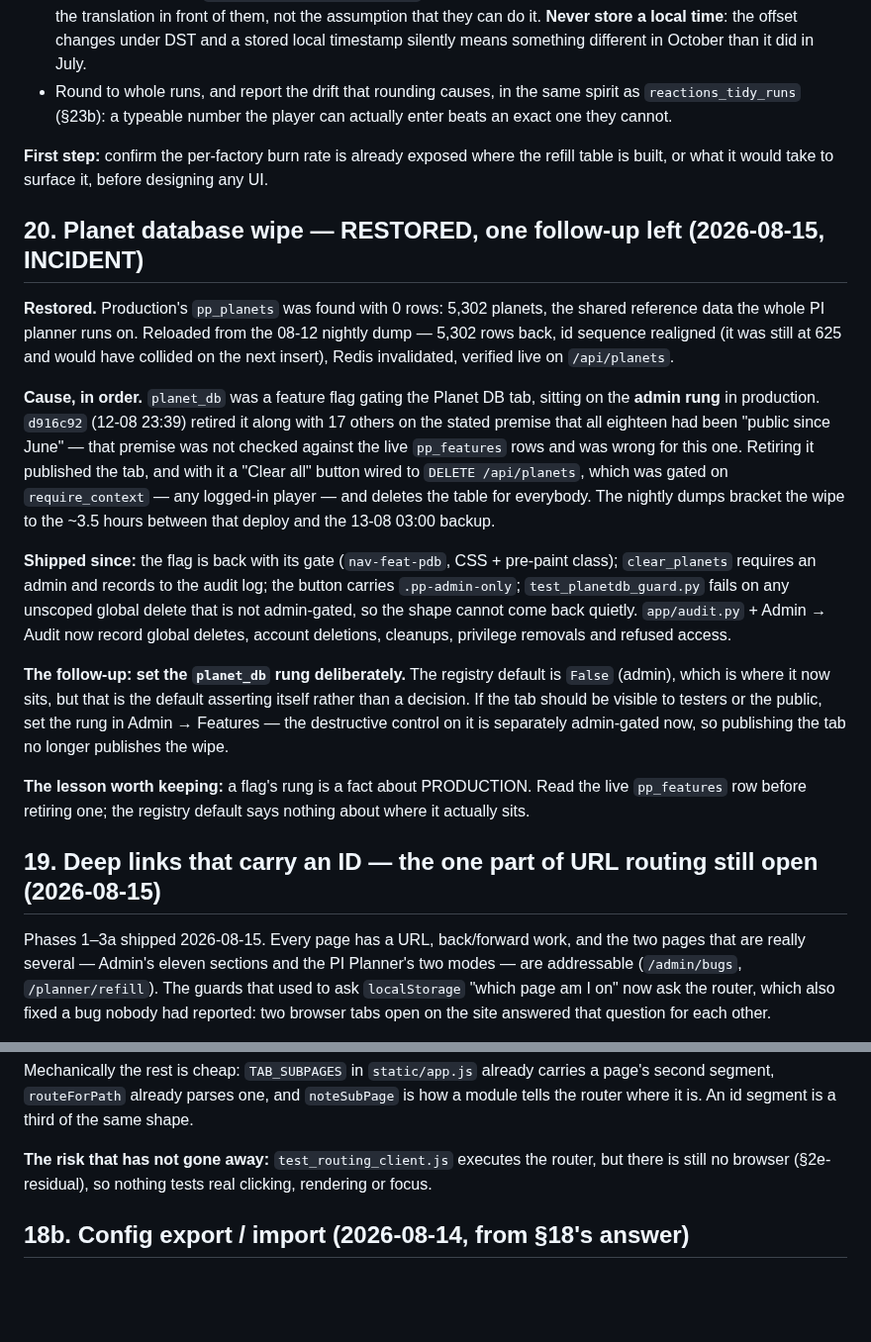
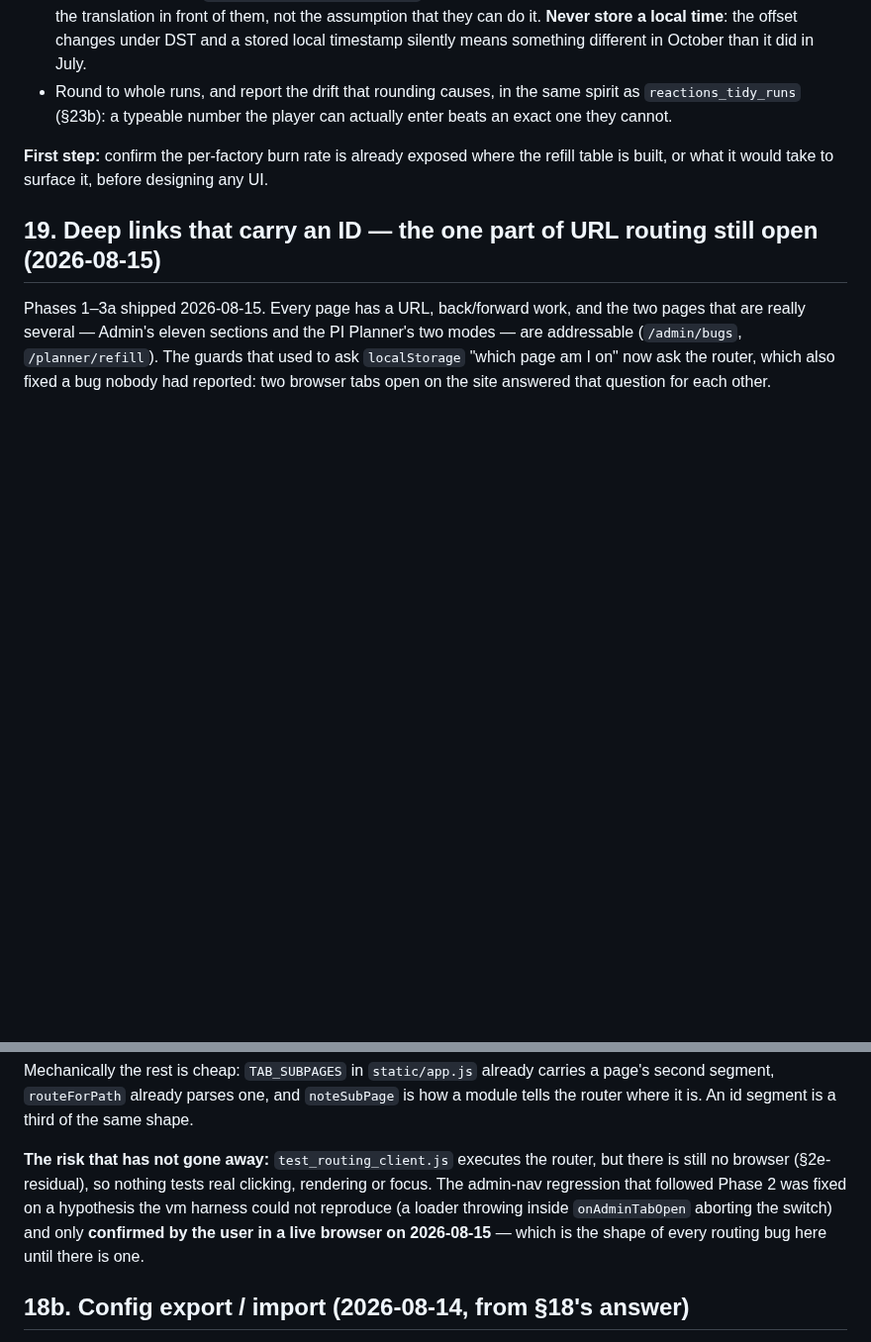
Before and after one commit to fredrik84/eve-pi-planner, a Markdown page: TODO.md, 2 parts joined by grey strips. Shown at 99% size. Rendered like a GitHub page; blank space fills up the shorter version.

```diff
--- a/TODO.md
+++ b/TODO.md
@@ -54,35 +54,6 @@ per hour is derivable from the schematic and the factory count that `renderPlanD
 **First step:** confirm the per-factory burn rate is already exposed where the refill table is
 built, or what it would take to surface it, before designing any UI.
 
-## 20. Planet database wipe — RESTORED, one follow-up left (2026-08-15, INCIDENT)
-
-**Restored.** Production's `pp_planets` was found with 0 rows: 5,302 planets, the shared reference
-data the whole PI planner runs on. Reloaded from the 08-12 nightly dump — 5,302 rows back, id
-sequence realigned (it was still at 625 and would have collided on the next insert), Redis
-invalidated, verified live on `/api/planets`.
-
-**Cause, in order.** `planet_db` was a feature flag gating the Planet DB tab, sitting on the **admin
-rung** in production. `d916c92` (12-08 23:39) retired it along with 17 others on the stated premise
-that all eighteen had been "public since June" — that premise was not checked against the live
-`pp_features` rows and was wrong for this one. Retiring it published the tab, and with it a "Clear
-all" button wired to `DELETE /api/planets`, which was gated on `require_context` — any logged-in
-player — and deletes the table for everybody. The nightly dumps bracket the wipe to the ~3.5 hours
-between that deploy and the 13-08 03:00 backup.
-
-**Shipped since:** the flag is back with its gate (`nav-feat-pdb`, CSS + pre-paint class);
-`clear_planets` requires an admin and records to the audit log; the button carries `.pp-admin-only`;
-`test_planetdb_guard.py` fails on any unscoped global delete that is not admin-gated, so the shape
-cannot come back quietly. `app/audit.py` + Admin → Audit now record global deletes, account
-deletions, cleanups, privilege removals and refused access.
-
-**The follow-up: set the `planet_db` rung deliberately.** The registry default is `False` (admin),
-which is where it now sits, but that is the default asserting itself rather than a decision. If the
-tab should be visible to testers or the public, set the rung in Admin → Features — the destructive
-control on it is separately admin-gated now, so publishing the tab no longer publishes the wipe.
-
-**The lesson worth keeping:** a flag's rung is a fact about PRODUCTION. Read the live `pp_features`
-row before retiring one; the registry default says nothing about where it actually sits.
-
 ## 19. Deep links that carry an ID — the one part of URL routing still open (2026-08-15)
 
 Phases 1–3a shipped 2026-08-15. Every page has a URL, back/forward work, and the two pages that
@@ -107,7 +78,10 @@ segment, `routeForPath` already parses one, and `noteSubPage` is how a module te
 it is. An id segment is a third of the same shape.
 
 **The risk that has not gone away:** `test_routing_client.js` executes the router, but there is still
-no browser (§2e-residual), so nothing tests real clicking, rendering or focus.
+no browser (§2e-residual), so nothing tests real clicking, rendering or focus. The admin-nav
+regression that followed Phase 2 was fixed on a hypothesis the vm harness could not reproduce
+(a loader throwing inside `onAdminTabOpen` aborting the switch) and only **confirmed by the user in
+a live browser on 2026-08-15** — which is the shape of every routing bug here until there is one.
 
 ## 18b. Config export / import (2026-08-14, from §18's answer)
 
```
Also changed, not shown: TODO-archive.md (+30 -0 lines).
